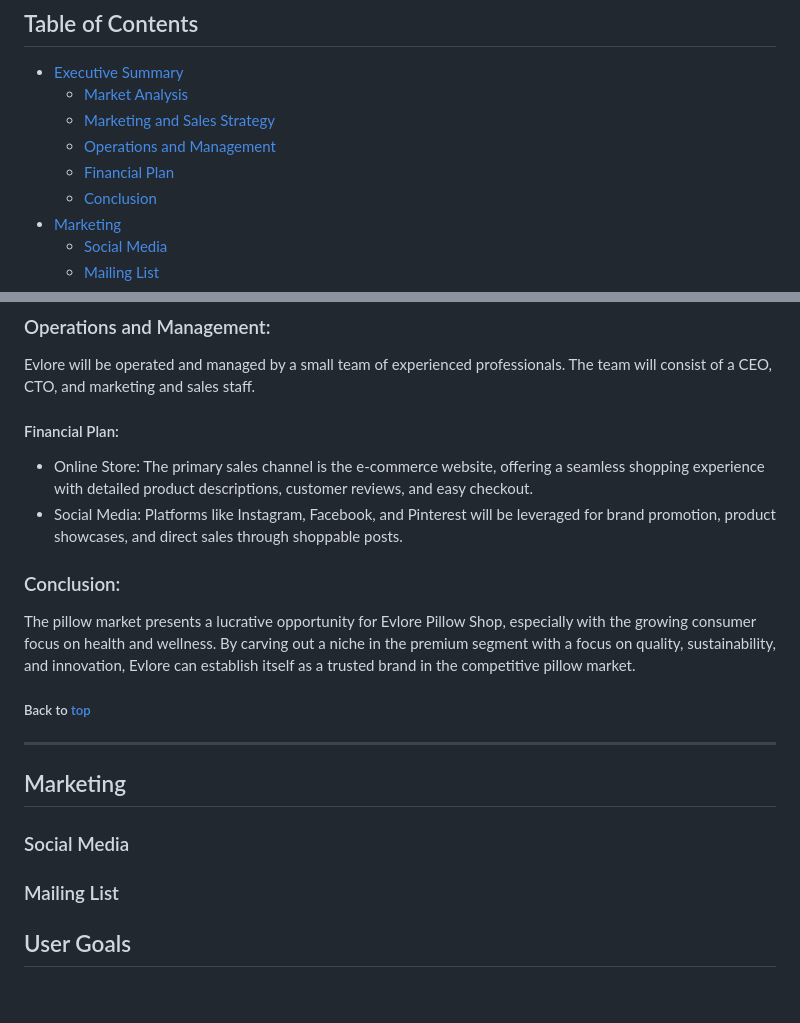
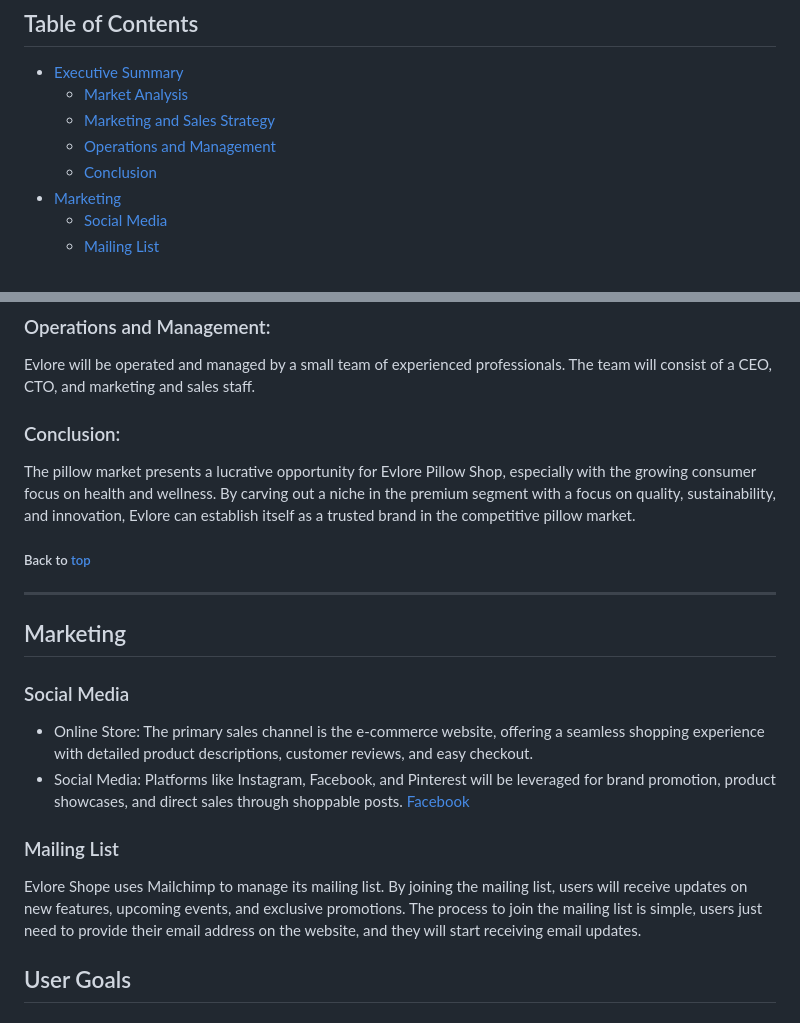
Before and after one commit to baselhn-cmd/Evlore-pp5, a Markdown page: README.md, 2 parts joined by grey strips. Rendered like a GitHub page.

Commit message:
added social media markting to reademe

```diff
--- a/README.md
+++ b/README.md
@@ -14,7 +14,6 @@
      - [Market Analysis](#market-analysis)
      - [Marketing and Sales Strategy](#marketing-and-sales-strategy)
      - [Operations and Management](#operations-and-management)
-     - [Financial Plan](#financial-plan)
      - [Conclusion](#conclusion)
   - [Marketing](#marketing)
      - [Social Media](#social-media)
@@ -59,10 +58,6 @@ Evlore Pillow Shop primarily targets adults aged 25-55 who are conscious of thei
 The focus is on urban and suburban areas in the United States where there is a higher disposable income and a tendency to invest in home and wellness products
 ### Operations and Management:
 Evlore will be operated and managed by a small team of experienced professionals. The team will consist of a CEO, CTO, and marketing and sales staff.
-#### Financial Plan:
-
-- Online Store: The primary sales channel is the e-commerce website, offering a seamless shopping experience with detailed product descriptions, customer reviews, and easy checkout.
-- Social Media: Platforms like Instagram, Facebook, and Pinterest will be leveraged for brand promotion, product showcases, and direct sales through shoppable posts.
 
 ### Conclusion:
 
@@ -73,8 +68,12 @@ The pillow market presents a lucrative opportunity for Evlore Pillow Shop, espec
 ## Marketing
 
 ### Social Media
+- Online Store: The primary sales channel is the e-commerce website, offering a seamless shopping experience with detailed product descriptions, customer reviews, and easy checkout.
+- Social Media: Platforms like Instagram, Facebook, and Pinterest will be leveraged for brand promotion, product showcases, and direct sales through shoppable posts.
+[Facebook](hhttps://www.facebook.com/profile.php?id=61563967860716)
 
 ### Mailing List
+Evlore Shope  uses Mailchimp to manage its mailing list. By joining the mailing list, users will receive updates on new features, upcoming events, and exclusive promotions. The process to join the mailing list is simple, users just need to provide their email address on the website, and they will start receiving email updates.
 
 ## User Goals
 
```
